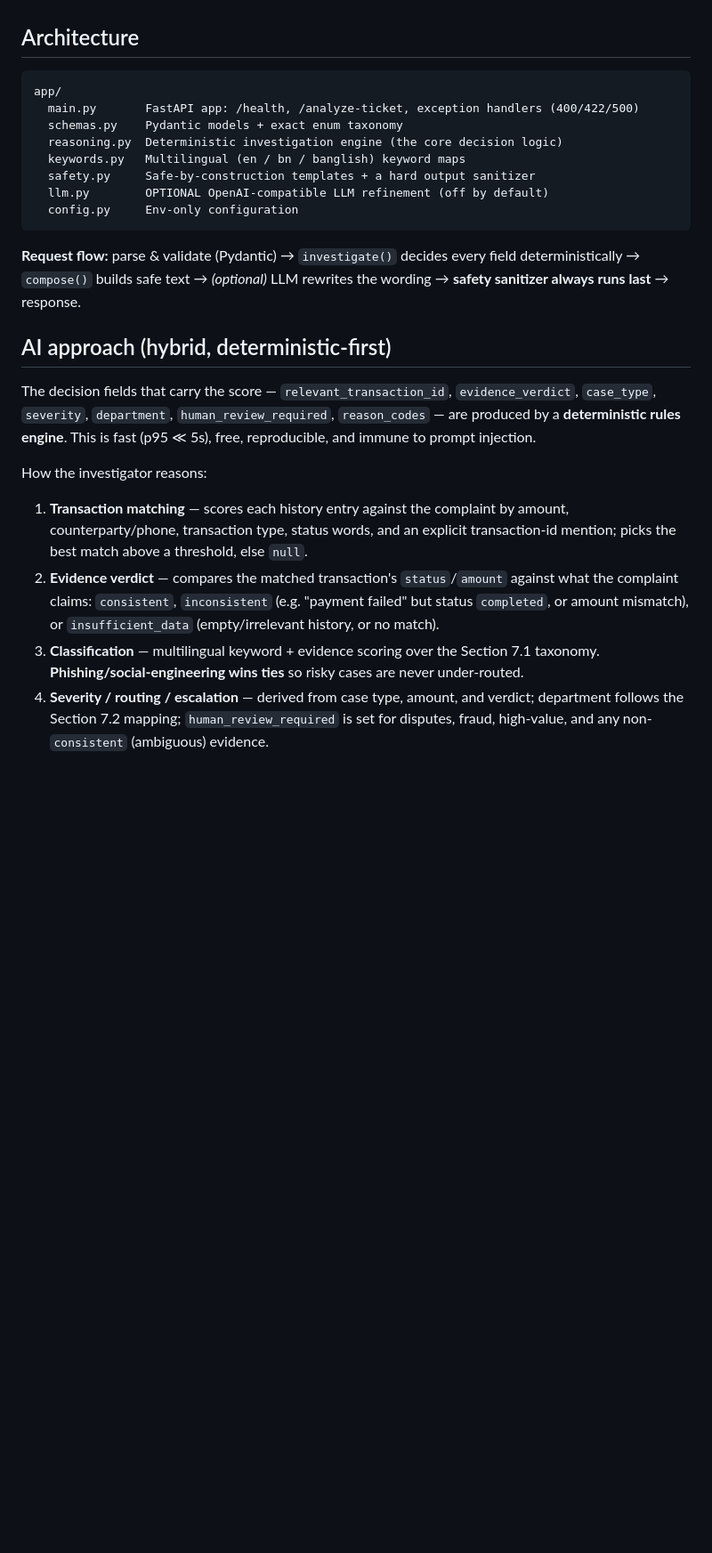
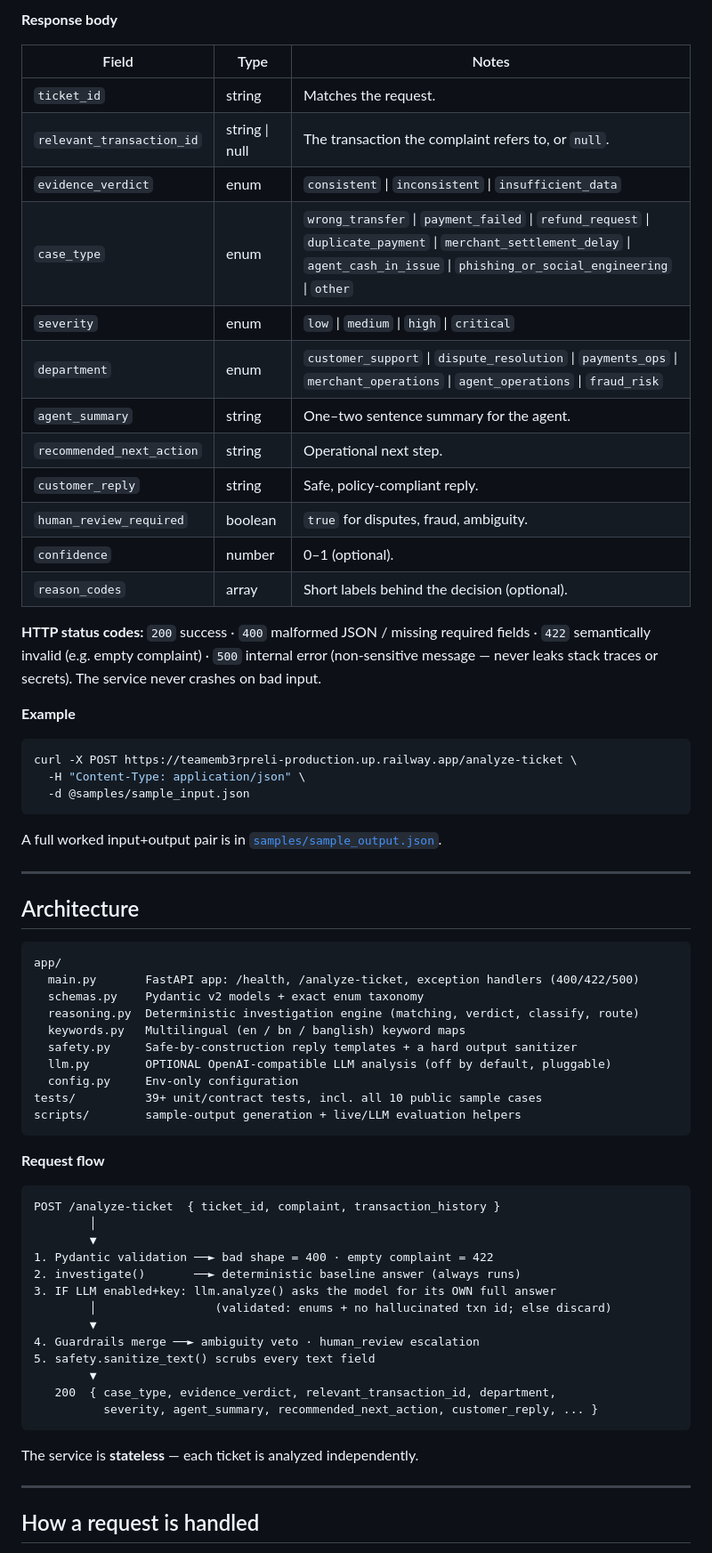
Before and after one commit to INmahi/team_EMB3R_preli, a Markdown page: README.md, the part around one of its changes. Shown at 89% size. Drawn GitHub-style; blank space fills up the shorter version.

````diff
--- a/README.md
+++ b/README.md
@@ -19,38 +61,70 @@ structured JSON response that **classifies, routes, and explains** the case —
+**Response body**
+
+| Field | Type | Notes |
+|---|---|---|
+| `ticket_id` | string | Matches the request. |
+| `relevant_transaction_id` | string \| null | The transaction the complaint refers to, or `null`. |
+| `evidence_verdict` | enum | `consistent` \| `inconsistent` \| `insufficient_data` |
+| `case_type` | enum | `wrong_transfer` \| `payment_failed` \| `refund_request` \| `duplicate_payment` \| `merchant_settlement_delay` \| `agent_cash_in_issue` \| `phishing_or_social_engineering` \| `other` |
+| `severity` | enum | `low` \| `medium` \| `high` \| `critical` |
+| `department` | enum | `customer_support` \| `dispute_resolution` \| `payments_ops` \| `merchant_operations` \| `agent_operations` \| `fraud_risk` |
+| `agent_summary` | string | One–two sentence summary for the agent. |
+| `recommended_next_action` | string | Operational next step. |
+| `customer_reply` | string | Safe, policy-compliant reply. |
+| `human_review_required` | boolean | `true` for disputes, fraud, ambiguity. |
+| `confidence` | number | 0–1 (optional). |
+| `reason_codes` | array | Short labels behind the decision (optional). |
+
+**HTTP status codes:** `200` success · `400` malformed JSON / missing required fields ·
+`422` semantically invalid (e.g. empty complaint) · `500` internal error (non-sensitive
+message — never leaks stack traces or secrets). The service never crashes on bad input.
+
+**Example**
+
+```bash
+curl -X POST https://teamemb3rpreli-production.up.railway.app/analyze-ticket \
+  -H "Content-Type: application/json" \
+  -d @samples/sample_input.json
+```
+A full worked input+output pair is in [`samples/sample_output.json`](samples/sample_output.json).
+
+---
 
 ## Architecture
 
 ```
 app/
   main.py       FastAPI app: /health, /analyze-ticket, exception handlers (400/422/500)
-  schemas.py    Pydantic models + exact enum taxonomy
-  reasoning.py  Deterministic investigation engine (the core decision logic)
+  schemas.py    Pydantic v2 models + exact enum taxonomy
+  reasoning.py  Deterministic investigation engine (matching, verdict, classify, route)
   keywords.py   Multilingual (en / bn / banglish) keyword maps
-  safety.py     Safe-by-construction templates + a hard output sanitizer
-  llm.py        OPTIONAL OpenAI-compatible LLM refinement (off by default)
+  safety.py     Safe-by-construction reply templates + a hard output sanitizer
+  llm.py        OPTIONAL OpenAI-compatible LLM analysis (off by default, pluggable)
   config.py     Env-only configuration
+tests/          39+ unit/contract tests, incl. all 10 public sample cases
+scripts/        sample-output generation + live/LLM evaluation helpers
 ```
 
-**Request flow:** parse & validate (Pydantic) → `investigate()` decides every field
-deterministically → `compose()` builds safe text → *(optional)* LLM rewrites the wording →
-**safety sanitizer always runs last** → response.
+**Request flow**
 
-## AI approach (hybrid, deterministic-first)
+```
+POST /analyze-ticket  { ticket_id, complaint, transaction_history }
+        │
+        ▼
+1. Pydantic validation ──► bad shape = 400 · empty complaint = 422
+2. investigate()       ──► deterministic baseline answer (always runs)
+3. IF LLM enabled+key: llm.analyze() asks the model for its OWN full answer
+        │                 (validated: enums + no hallucinated txn id; else discard)
+        ▼
+4. Guardrails merge ──► ambiguity veto · human_review escalation
+5. safety.sanitize_text() scrubs every text field
+        ▼
+   200  { case_type, evidence_verdict, relevant_transaction_id, department,
+          severity, agent_summary, recommended_next_action, customer_reply, ... }
+```
+The service is **stateless** — each ticket is analyzed independently.
 
-The decision fields that carry the score — `relevant_transaction_id`, `evidence_verdict`,
-`case_type`, `severity`, `department`, `human_review_required`, `reason_codes` — are produced
-by a **deterministic rules engine**. This is fast (p95 ≪ 5s), free, reproducible, and immune
-to prompt injection.
+---
 
-How the investigator reasons:
-1. **Transaction matching** — scores each history entry against the complaint by amount,
-   counterparty/phone, transaction type, status words, and an explicit transaction-id mention;
-   picks the best match above a threshold, else `null`.
-2. **Evidence verdict** — compares the matched transaction's `status`/`amount` against what the
-   complaint claims: `consistent`, `inconsistent` (e.g. "payment failed" but status `completed`,
-   or amount mismatch), or `insufficient_data` (empty/irrelevant history, or no match).
-3. **Classification** — multilingual keyword + evidence scoring over the Section 7.1 taxonomy.
-   **Phishing/social-engineering wins ties** so risky cases are never under-routed.
-4. **Severity / routing / escalation** — derived from case type, amount, and verdict; department
-   follows the Section 7.2 mapping; `human_review_required` is set for disputes, fraud, high-value,
-   and any non-`consistent` (ambiguous) evidence.
+## How a request is handled
 
````
Also changed, not shown: other parts of README.md (+182 -98 lines), RUNBOOK.md (+8 -6 lines).
